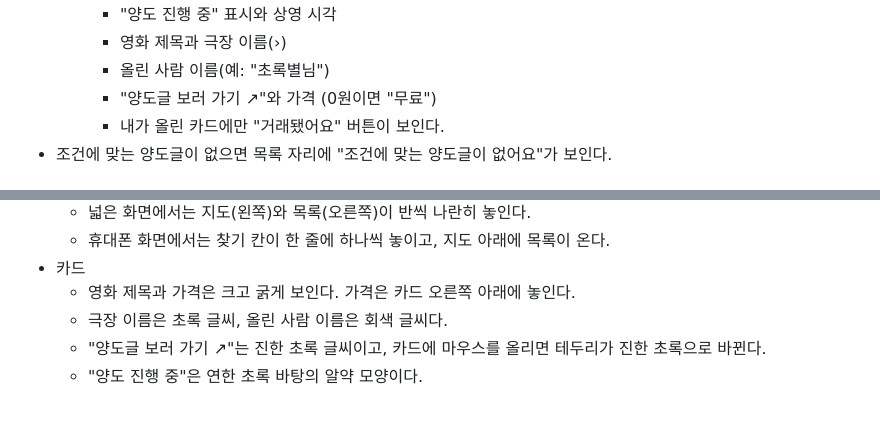
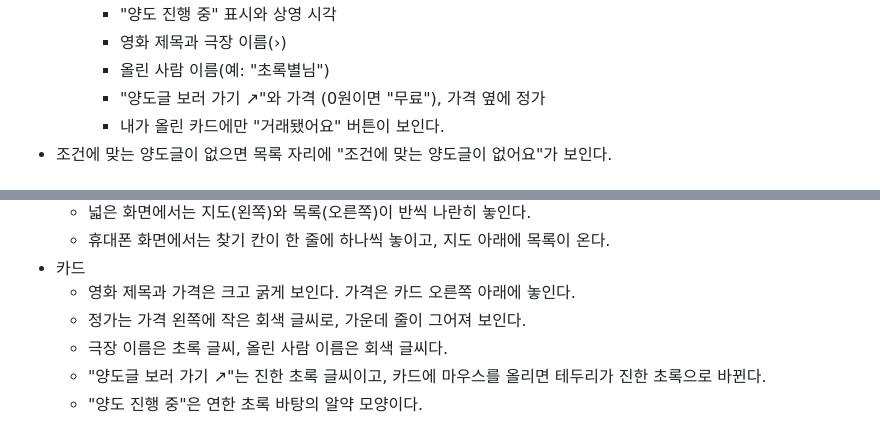
Before and after one commit to sy970217-commits/neomgyeo, a Markdown page: 명세.md, 2 parts joined by grey strips. GitHub-like rendering.

```diff
--- a/명세.md
+++ b/명세.md
@@ -57,7 +59,7 @@
     - "양도 진행 중" 표시와 상영 시각
     - 영화 제목과 극장 이름(›)
     - 올린 사람 이름(예: "초록별님")
-    - "양도글 보러 가기 ↗"와 가격 (0원이면 "무료")
+    - "양도글 보러 가기 ↗"와 가격 (0원이면 "무료"), 가격 옆에 정가
     - 내가 올린 카드에만 "거래됐어요" 버튼이 보인다.
 - 조건에 맞는 양도글이 없으면 목록 자리에 "조건에 맞는 양도글이 없어요"가 보인다.
 
@@ -78,6 +80,7 @@
   - 휴대폰 화면에서는 찾기 칸이 한 줄에 하나씩 놓이고, 지도 아래에 목록이 온다.
 - 카드
   - 영화 제목과 가격은 크고 굵게 보인다. 가격은 카드 오른쪽 아래에 놓인다.
+  - 정가는 가격 왼쪽에 작은 회색 글씨로, 가운데 줄이 그어져 보인다.
   - 극장 이름은 초록 글씨, 올린 사람 이름은 회색 글씨다.
   - "양도글 보러 가기 ↗"는 진한 초록 글씨이고, 카드에 마우스를 올리면 테두리가 진한 초록으로 바뀐다.
   - "양도 진행 중"은 연한 초록 바탕의 알약 모양이다.
```
Also changed, not shown: other parts of 명세.md (+9 -4 lines).
